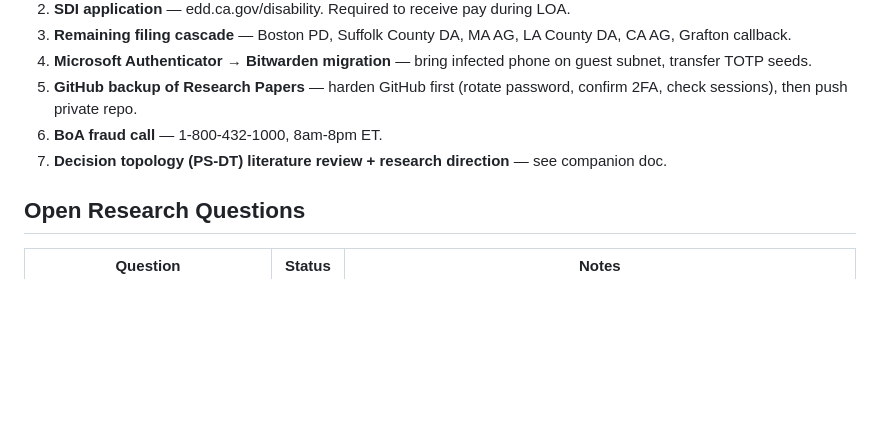
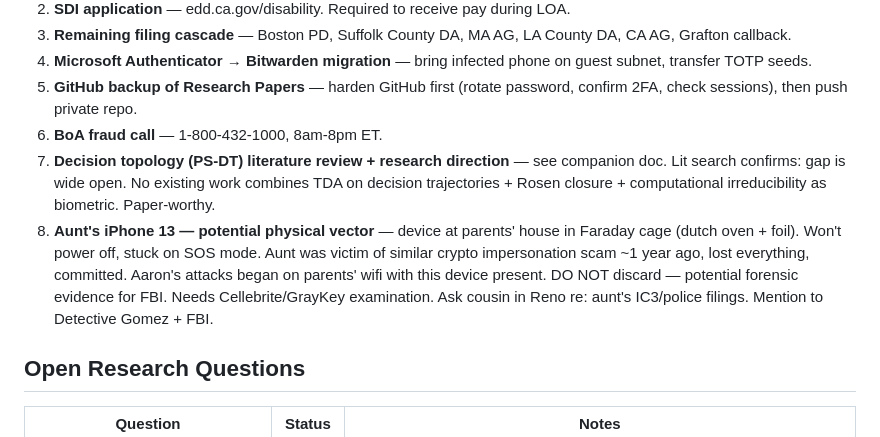
Before and after one commit to IridiumSoftware/possibilistic-security, a Markdown page: dashboard.md, the part around the change. Drawn GitHub-style; blank space fills up the shorter version.

Commit message:
Dashboard: PS-DT lit gap confirmed, aunt's iPhone 13 as potential physical vector
Co-Authored-By: Claude Opus 4.6 (1M context) <noreply@anthropic.com>

```diff
--- a/dashboard.md
+++ b/dashboard.md
@@ -49,7 +49,8 @@
 4. **Microsoft Authenticator → Bitwarden migration** — bring infected phone on guest subnet, transfer TOTP seeds.
 5. **GitHub backup of Research Papers** — harden GitHub first (rotate password, confirm 2FA, check sessions), then push private repo.
 6. **BoA fraud call** — 1-800-432-1000, 8am-8pm ET.
-7. **Decision topology (PS-DT) literature review + research direction** — see companion doc.
+7. **Decision topology (PS-DT) literature review + research direction** — see companion doc. Lit search confirms: gap is wide open. No existing work combines TDA on decision trajectories + Rosen closure + computational irreducibility as biometric. Paper-worthy.
+8. **Aunt's iPhone 13 — potential physical vector** — device at parents' house in Faraday cage (dutch oven + foil). Won't power off, stuck on SOS mode. Aunt was victim of similar crypto impersonation scam ~1 year ago, lost everything, committed. Aaron's attacks began on parents' wifi with this device present. DO NOT discard — potential forensic evidence for FBI. Needs Cellebrite/GrayKey examination. Ask cousin in Reno re: aunt's IC3/police filings. Mention to Detective Gomez + FBI.
 
 ## Open Research Questions
 
```
